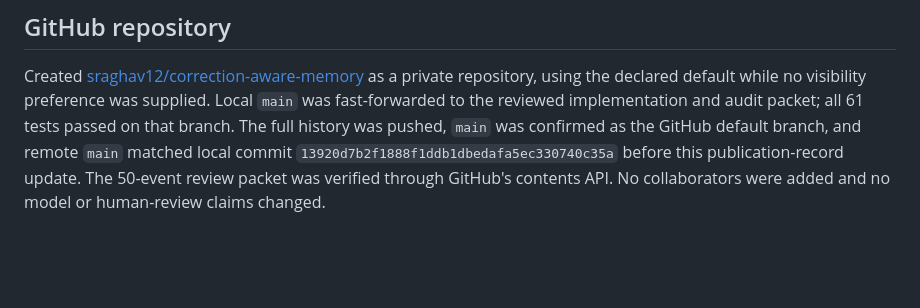
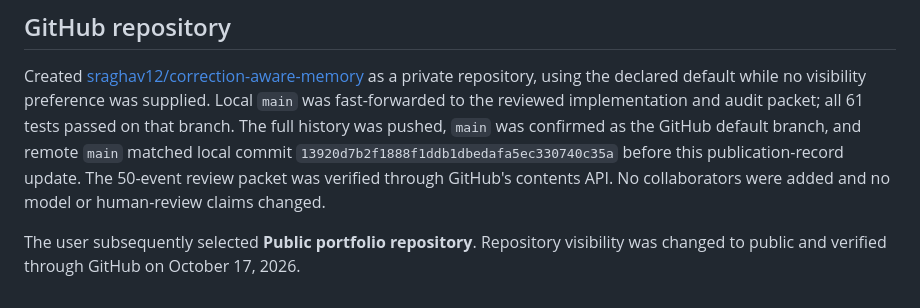
Before and after one commit to sraghav12/correction-aware-memory, a Markdown page: docs/progress.md, the part around the change. Rendered like a GitHub page; blank space fills up the shorter version.

Commit message:
docs: record public portfolio visibility

```diff
--- a/docs/progress.md
+++ b/docs/progress.md
@@ -59,3 +59,5 @@ On October 17 the user requested the next step and explicitly authorized creatin
 ## GitHub repository
 
 Created [sraghav12/correction-aware-memory](https://github.com/sraghav12/correction-aware-memory) as a private repository, using the declared default while no visibility preference was supplied. Local `main` was fast-forwarded to the reviewed implementation and audit packet; all 61 tests passed on that branch. The full history was pushed, `main` was confirmed as the GitHub default branch, and remote `main` matched local commit `13920d7b2f1888f1ddb1dbedafa5ec330740c35a` before this publication-record update. The 50-event review packet was verified through GitHub's contents API. No collaborators were added and no model or human-review claims changed.
+
+The user subsequently selected **Public portfolio repository**. Repository visibility was changed to public and verified through GitHub on October 17, 2026.
```
